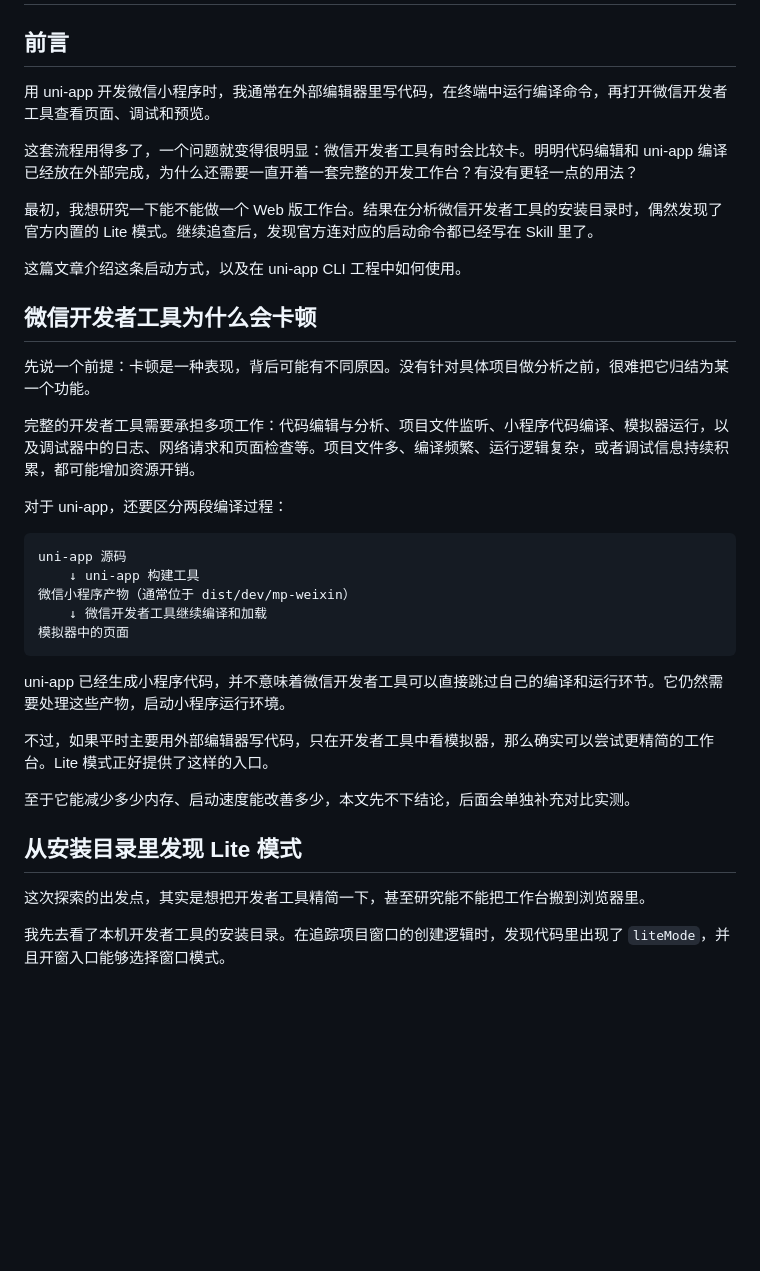
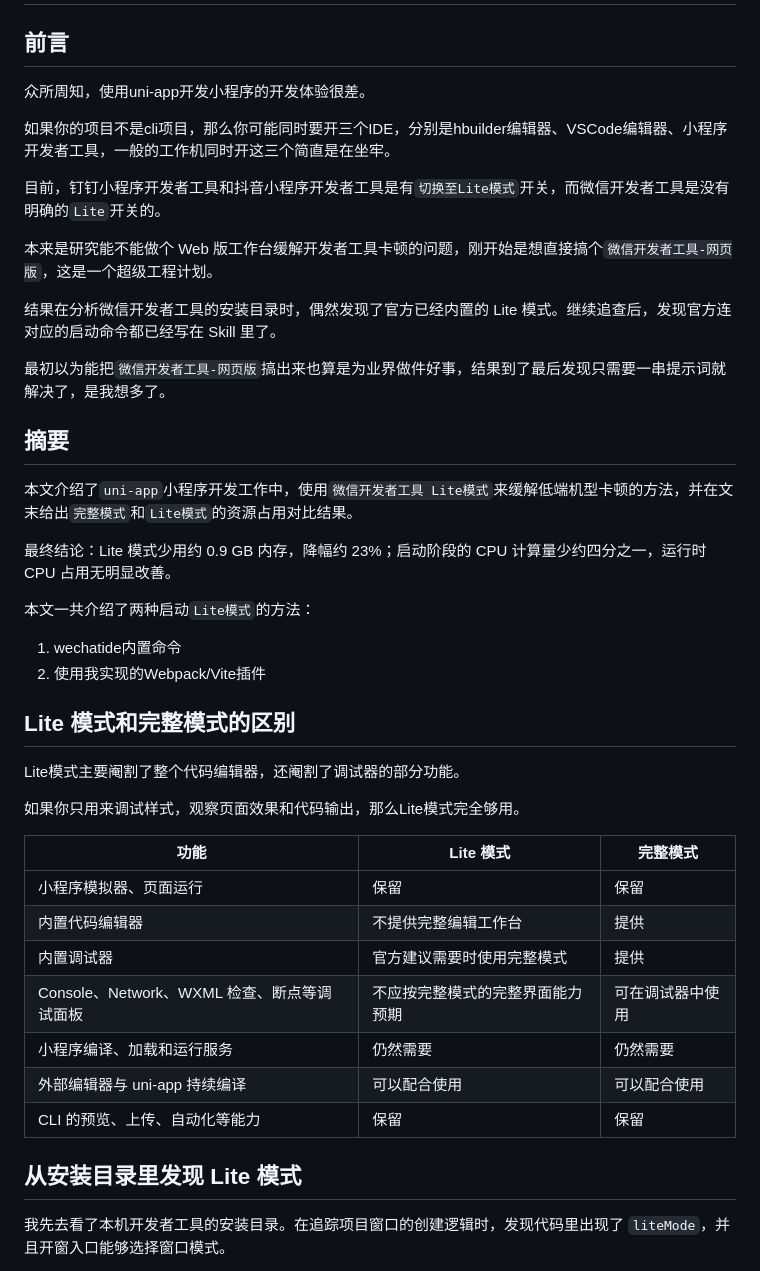
Before and after one commit to JUST-Limbo/informal-essay, a Markdown page: Lite 模式缓解微信开发者工具卡顿，附 uni-app 实践方案.md, the part around one of its changes. Drawn GitHub-style; blank space fills up the shorter version.

````diff
--- a/Lite 模式缓解微信开发者工具卡顿，附 uni-app 实践方案.md
+++ b/Lite 模式缓解微信开发者工具卡顿，附 uni-app 实践方案.md
@@ -2,39 +2,46 @@
 
 ## 前言
 
-用 uni-app 开发微信小程序时，我通常在外部编辑器里写代码，在终端中运行编译命令，再打开微信开发者工具查看页面、调试和预览。
+众所周知，使用uni-app开发小程序的开发体验很差。
 
-这套流程用得多了，一个问题就变得很明显：微信开发者工具有时会比较卡。明明代码编辑和 uni-app 编译已经放在外部完成，为什么还需要一直开着一套完整的开发工作台？有没有更轻一点的用法？
+如果你的项目不是cli项目，那么你可能同时要开三个IDE，分别是hbuilder编辑器、VSCode编辑器、小程序开发者工具，一般的工作机同时开这三个简直是在坐牢。
 
-最初，我想研究一下能不能做一个 Web 版工作台。结果在分析微信开发者工具的安装目录时，偶然发现了官方内置的 Lite 模式。继续追查后，发现官方连对应的启动命令都已经写在 Skill 里了。
+目前，钉钉小程序开发者工具和抖音小程序开发者工具是有`切换至Lite模式`开关，而微信开发者工具是没有明确的`Lite`开关的。
 
-这篇文章介绍这条启动方式，以及在 uni-app CLI 工程中如何使用。
+本来是研究能不能做个 Web 版工作台缓解开发者工具卡顿的问题，刚开始是想直接搞个`微信开发者工具-网页版`，这是一个超级工程计划。
 
-## 微信开发者工具为什么会卡顿
+结果在分析微信开发者工具的安装目录时，偶然发现了官方已经内置的 Lite 模式。继续追查后，发现官方连对应的启动命令都已经写在 Skill 里了。
 
-先说一个前提：卡顿是一种表现，背后可能有不同原因。没有针对具体项目做分析之前，很难把它归结为某一个功能。
+最初以为能把`微信开发者工具-网页版`搞出来也算是为业界做件好事，结果到了最后发现只需要一串提示词就解决了，是我想多了。
 
-完整的开发者工具需要承担多项工作：代码编辑与分析、项目文件监听、小程序代码编译、模拟器运行，以及调试器中的日志、网络请求和页面检查等。项目文件多、编译频繁、运行逻辑复杂，或者调试信息持续积累，都可能增加资源开销。
+## 摘要
 
-对于 uni-app，还要区分两段编译过程：
+本文介绍了`uni-app`小程序开发工作中，使用`微信开发者工具 Lite模式`来缓解低端机型卡顿的方法，并在文末给出`完整模式`和`Lite模式`的资源占用对比结果。
 
-```text
-uni-app 源码
-    ↓ uni-app 构建工具
-微信小程序产物（通常位于 dist/dev/mp-weixin）
-    ↓ 微信开发者工具继续编译和加载
-模拟器中的页面
-```
+最终结论：Lite 模式少用约 0.9 GB 内存，降幅约 23%；启动阶段的 CPU 计算量少约四分之一，运行时 CPU 占用无明显改善。
 
-uni-app 已经生成小程序代码，并不意味着微信开发者工具可以直接跳过自己的编译和运行环节。它仍然需要处理这些产物，启动小程序运行环境。
+本文一共介绍了两种启动`Lite模式`的方法：
 
-不过，如果平时主要用外部编辑器写代码，只在开发者工具中看模拟器，那么确实可以尝试更精简的工作台。Lite 模式正好提供了这样的入口。
+1. wechatide内置命令
+2. 使用我实现的Webpack/Vite插件
 
-至于它能减少多少内存、启动速度能改善多少，本文先不下结论，后面会单独补充对比实测。
+## Lite 模式和完整模式的区别
+
+Lite模式主要阉割了整个代码编辑器，还阉割了调试器的部分功能。
+
+如果你只用来调试样式，观察页面效果和代码输出，那么Lite模式完全够用。
+
+| 功能                                        | Lite 模式                        | 完整模式         |
+| ------------------------------------------- | -------------------------------- | ---------------- |
+| 小程序模拟器、页面运行                      | 保留                             | 保留             |
+| 内置代码编辑器                              | 不提供完整编辑工作台             | 提供             |
+| 内置调试器                                  | 官方建议需要时使用完整模式       | 提供             |
+| Console、Network、WXML 检查、断点等调试面板 | 不应按完整模式的完整界面能力预期 | 可在调试器中使用 |
+| 小程序编译、加载和运行服务                  | 仍然需要                         | 仍然需要         |
+| 外部编辑器与 uni-app 持续编译               | 可以配合使用                     | 可以配合使用     |
+| CLI 的预览、上传、自动化等能力              | 保留                             | 保留             |
 
 ## 从安装目录里发现 Lite 模式
-
-这次探索的出发点，其实是想把开发者工具精简一下，甚至研究能不能把工作台搬到浏览器里。
 
 我先去看了本机开发者工具的安装目录。在追踪项目窗口的创建逻辑时，发现代码里出现了 `liteMode`，并且开窗入口能够选择窗口模式。
 
````
Also changed, not shown: other parts of Lite 模式缓解微信开发者工具卡顿，附 uni-app 实践方案.md (+76 -29 lines), assets/Lite模式缓解微信开发者工具卡顿/full-mode.png (added), assets/Lite模式缓解微信开发者工具卡顿/lite-mode.png (added).
